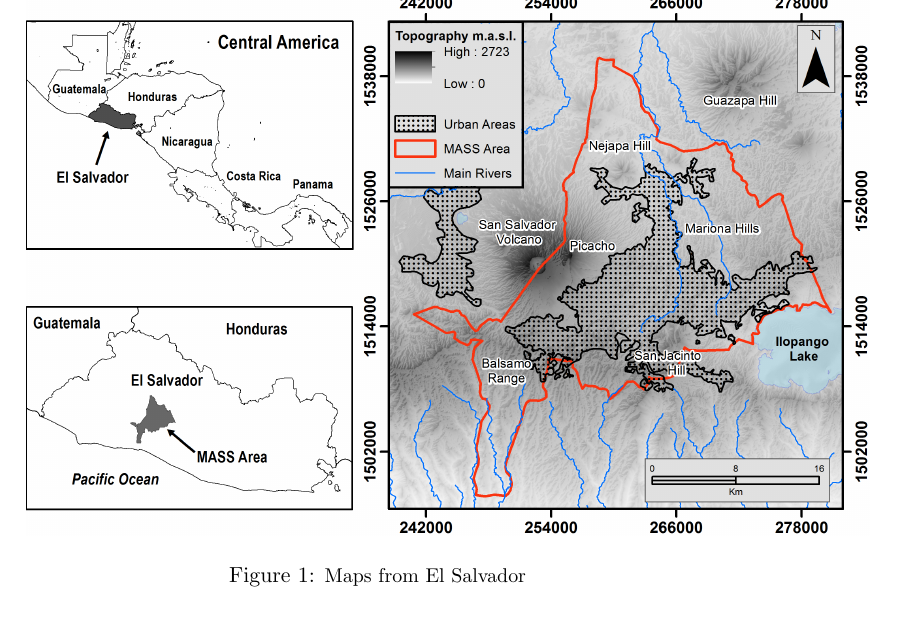
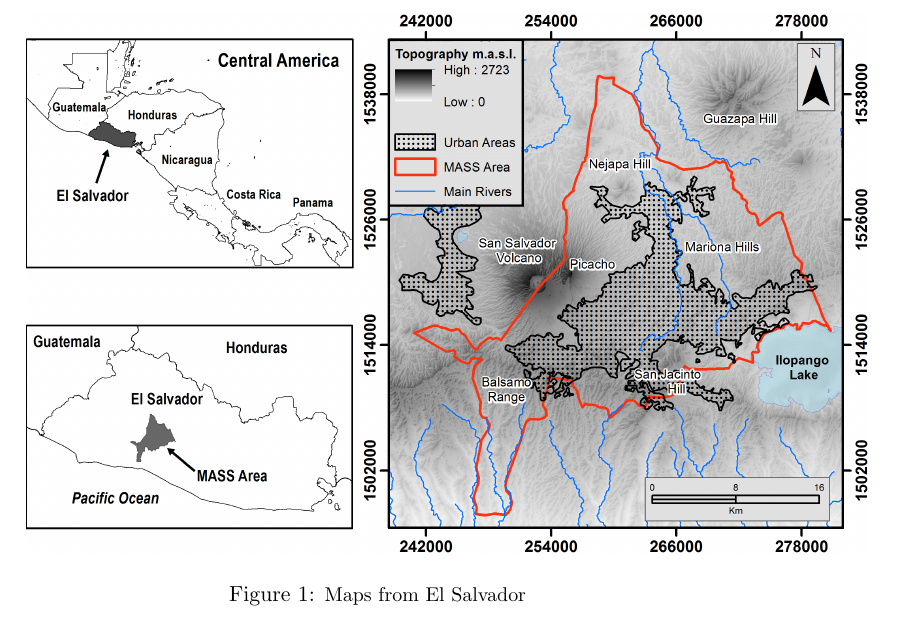
Before and after one commit to ricardoues/PaperSIMMAC2014, a LaTeX document (paper.tex): part of page 5 of 15, cut so that both start at the same text. Compiled offline with pdfLaTeX.

Commit message:
03 June 2015 9:10

```diff
--- a/paper.tex
+++ b/paper.tex
@@ -99,7 +99,8 @@ Due to the above it is necessary to implement mechanisms that allow us to quanti
 
 
  \begin{center}
-  \begin{figure}[H]
+%  \begin{figure}[H]
+  \begin{figure}
    \centering
    \includegraphics[scale=0.80]{MASS_mapa_1}
    \caption{\small{Maps from El Salvador}}
```
Also changed, not shown: paper.pdf.
